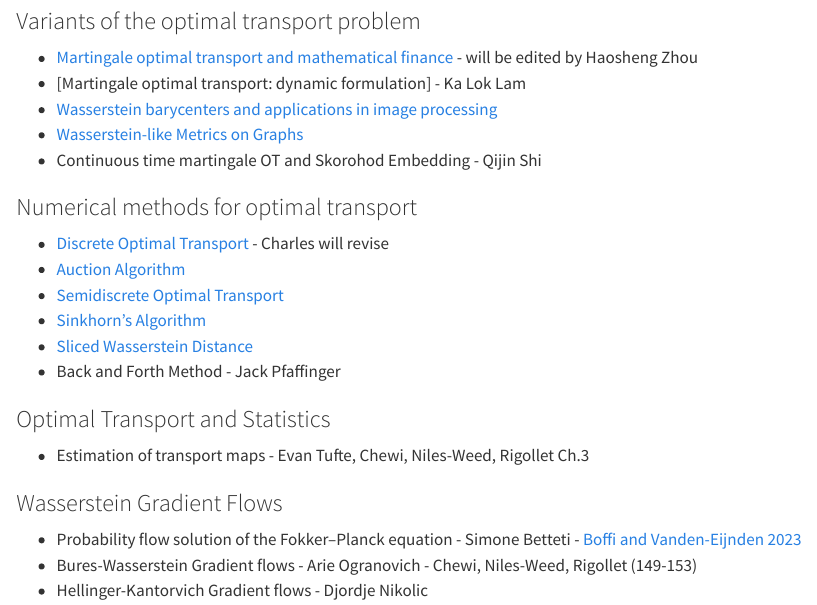
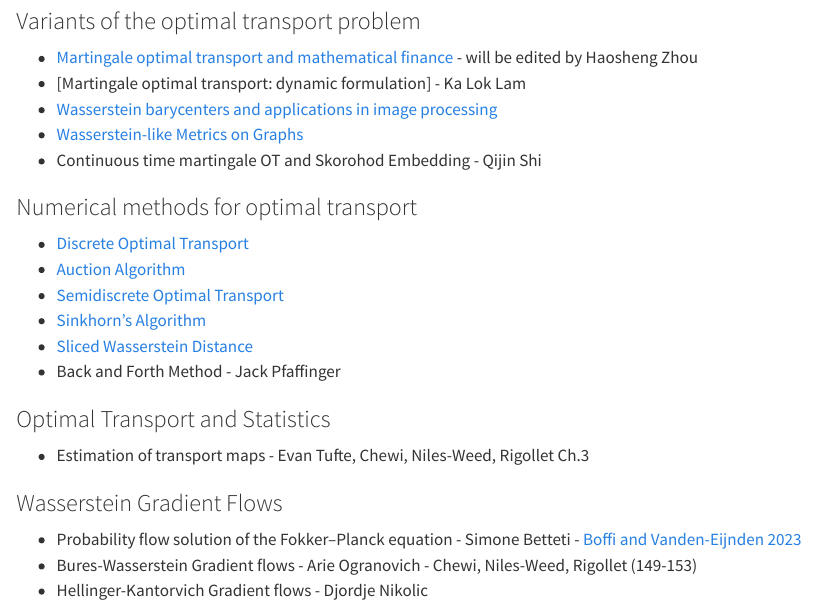
Before and after one commit to otwiki/otwiki-main, a Quarto document (index.qmd): the page in a window 1100 px wide, from 730 px down. Rendered offline with R 4.5, knitr and Pandoc in place of Quarto, with nearby package versions.

Commit message:
index discrete OT

```diff
--- a/index.qmd
+++ b/index.qmd
@@ -38,7 +38,7 @@ Contact Katy Craig if you would like to contribute to this wiki.
 
 ### Numerical methods for optimal transport
 
--   [Discrete Optimal Transport](https://www.otwiki.xyz/wiki/Discrete_Optimal_Transport) - Charles will revise
+-   [Discrete Optimal Transport](DiscreteOT)
 -   [Auction Algorithm](https://www.otwiki.xyz/wiki/Auction_Algorithm)
 -   [Semidiscrete Optimal Transport](https://www.otwiki.xyz/wiki/Semidiscrete_Optimal_Transport)
 -   [Sinkhorn's Algorithm](https://www.otwiki.xyz/wiki/Sinkhorn%27s_Algorithm)
```
